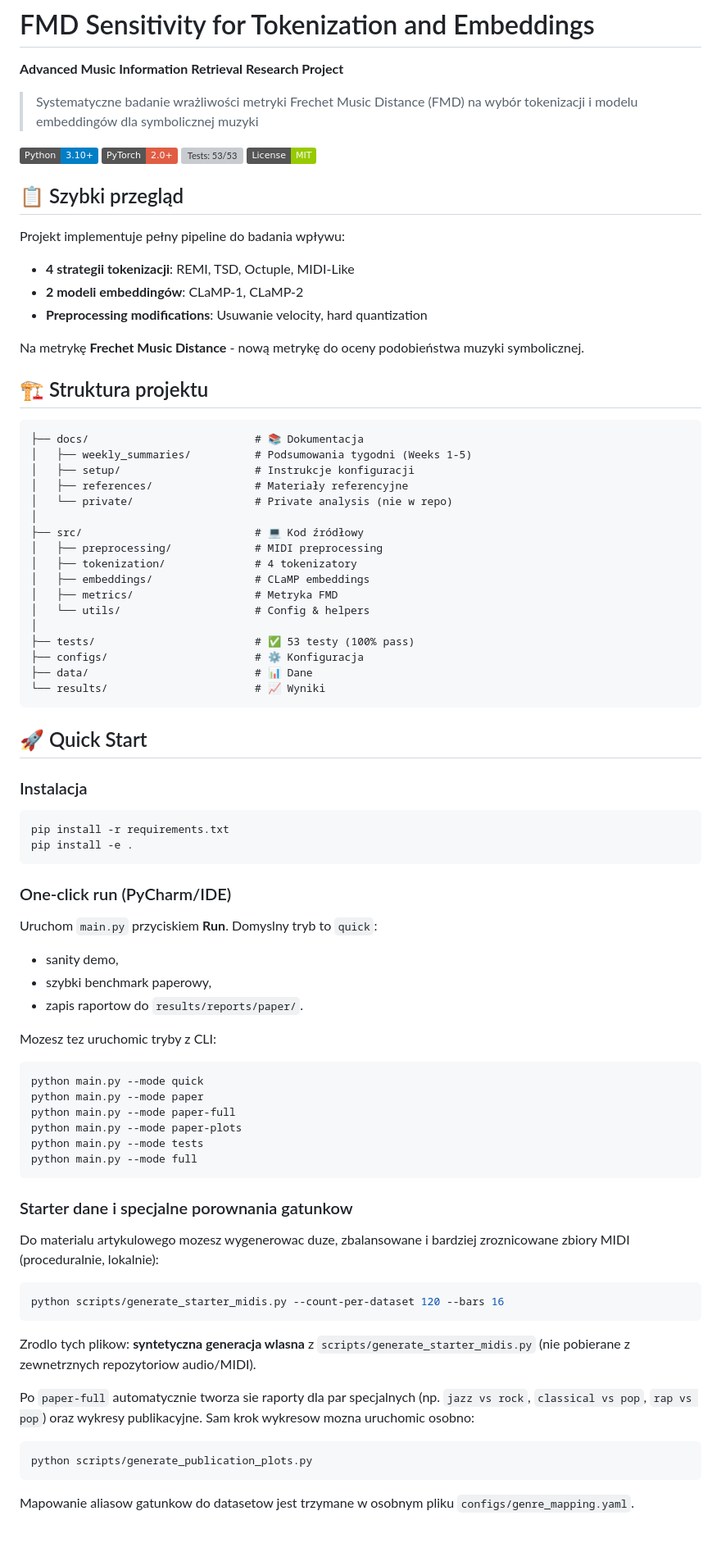
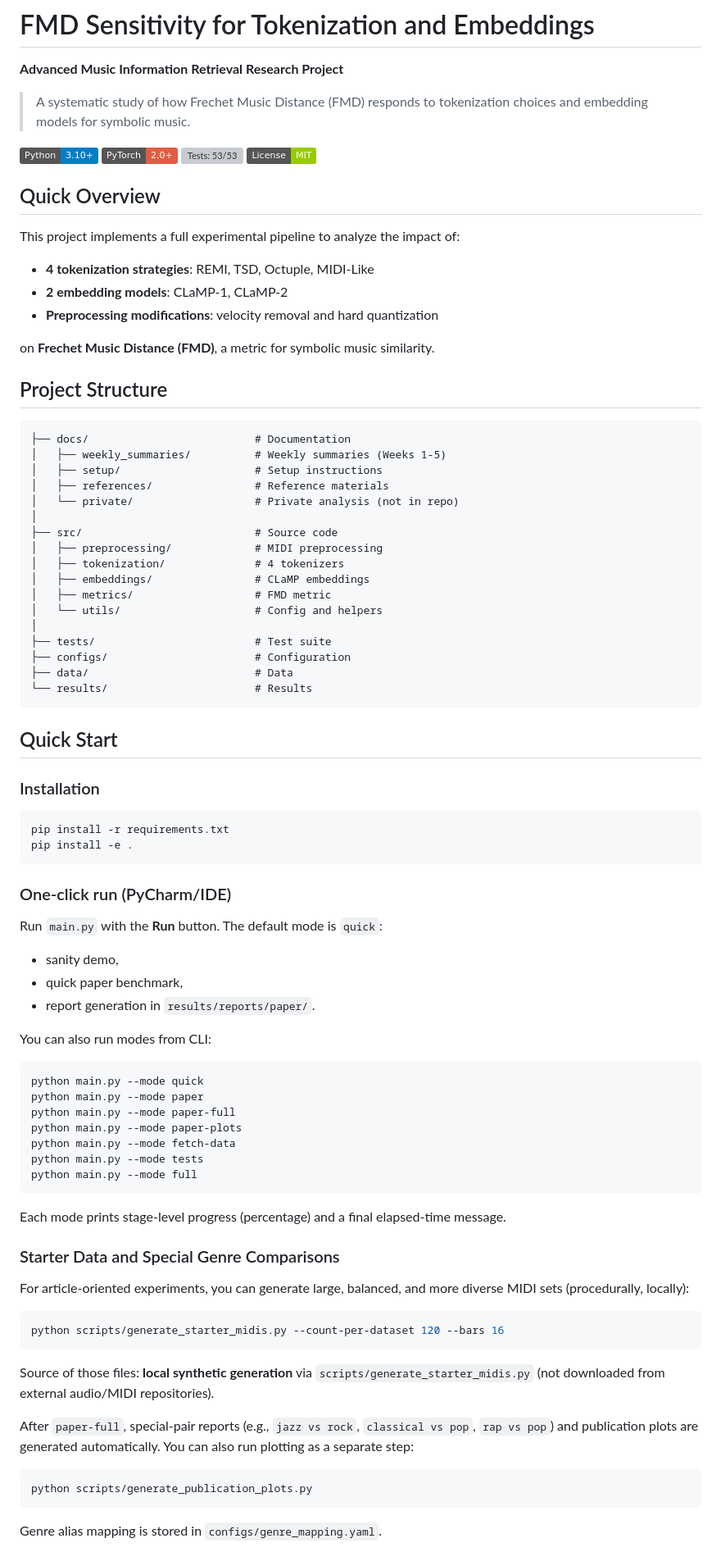
Before and after one commit to Michal2390/FMD-sensitivity-for-tokenization-and-embeddings, a Markdown page: README.md, the part around one of its changes. Shown at 82% size. GitHub-like rendering; badges without logos; grey boxes are pictures that could not be loaded.

Commit message:
Rewrite README in English

````diff
--- a/README.md
+++ b/README.md
@@ -2,82 +2,85 @@
 
 **Advanced Music Information Retrieval Research Project**
 
-> Systematyczne badanie wrażliwości metryki Frechet Music Distance (FMD) na wybór tokenizacji i modelu embeddingów dla symbolicznej muzyki
+> A systematic study of how Frechet Music Distance (FMD) responds to tokenization choices and embedding models for symbolic music.
 
 [![Python 3.10+](https://img.shields.io/badge/Python-3.10+-blue)](https://www.python.org/downloads/)
 [![PyTorch 2.0+](https://img.shields.io/badge/PyTorch-2.0+-red)](https://pytorch.org/)
 [![Tests: 53/53](https://img.shields.io/badge/Tests-53%2F53%20✓-success)](tests/)
 [![License: MIT](https://img.shields.io/badge/License-MIT-green.svg)]()
 
-## 📋 Szybki przegląd
+## Quick Overview
 
-Projekt implementuje pełny pipeline do badania wpływu:
-- **4 strategii tokenizacji**: REMI, TSD, Octuple, MIDI-Like
-- **2 modeli embeddingów**: CLaMP-1, CLaMP-2
-- **Preprocessing modifications**: Usuwanie velocity, hard quantization
+This project implements a full experimental pipeline to analyze the impact of:
+- **4 tokenization strategies**: REMI, TSD, Octuple, MIDI-Like
+- **2 embedding models**: CLaMP-1, CLaMP-2
+- **Preprocessing modifications**: velocity removal and hard quantization
 
-Na metrykę **Frechet Music Distance** - nową metrykę do oceny podobieństwa muzyki symbolicznej.
+on **Frechet Music Distance (FMD)**, a metric for symbolic music similarity.
 
-## 🏗️ Struktura projektu
+## Project Structure
 
 ```
-├── docs/                          # 📚 Dokumentacja
-│   ├── weekly_summaries/          # Podsumowania tygodni (Weeks 1-5)
-│   ├── setup/                     # Instrukcje konfiguracji
-│   ├── references/                # Materiały referencyjne
-│   └── private/                   # Private analysis (nie w repo)
+├── docs/                          # Documentation
+│   ├── weekly_summaries/          # Weekly summaries (Weeks 1-5)
+│   ├── setup/                     # Setup instructions
+│   ├── references/                # Reference materials
+│   └── private/                   # Private analysis (not in repo)
 │
-├── src/                           # 💻 Kod źródłowy
+├── src/                           # Source code
 │   ├── preprocessing/             # MIDI preprocessing
-│   ├── tokenization/              # 4 tokenizatory
+│   ├── tokenization/              # 4 tokenizers
 │   ├── embeddings/                # CLaMP embeddings
-│   ├── metrics/                   # Metryka FMD
-│   └── utils/                     # Config & helpers
+│   ├── metrics/                   # FMD metric
+│   └── utils/                     # Config and helpers
 │
-├── tests/                         # ✅ 53 testy (100% pass)
-├── configs/                       # ⚙️ Konfiguracja
-├── data/                          # 📊 Dane
-└── results/                       # 📈 Wyniki
+├── tests/                         # Test suite
+├── configs/                       # Configuration
+├── data/                          # Data
+└── results/                       # Results
 ```
 
-## 🚀 Quick Start
+## Quick Start
 
-### Instalacja
+### Installation
 ```bash
 pip install -r requirements.txt
 pip install -e .
 ```
 
 ### One-click run (PyCharm/IDE)
-Uruchom `main.py` przyciskiem **Run**. Domyslny tryb to `quick`:
+Run `main.py` with the **Run** button. The default mode is `quick`:
 - sanity demo,
-- szybki benchmark paperowy,
-- zapis raportow do `results/reports/paper/`.
+- quick paper benchmark,
+- report generation in `results/reports/paper/`.
 
-Mozesz tez uruchomic tryby z CLI:
+You can also run modes from CLI:
 ```bash
 python main.py --mode quick
 python main.py --mode paper
 python main.py --mode paper-full
 python main.py --mode paper-plots
+python main.py --mode fetch-data
 python main.py --mode tests
 python main.py --mode full
 ```
 
-### Starter dane i specjalne porownania gatunkow
-Do materialu artykulowego mozesz wygenerowac duze, zbalansowane i bardziej zroznicowane zbiory MIDI (proceduralnie, lokalnie):
+Each mode prints stage-level progress (percentage) and a final elapsed-time message.
+
+### Starter Data and Special Genre Comparisons
+For article-oriented experiments, you can generate large, balanced, and more diverse MIDI sets (procedurally, locally):
 
 ```bash
 python scripts/generate_starter_midis.py --count-per-dataset 120 --bars 16
 ```
 
-Zrodlo tych plikow: **syntetyczna generacja wlasna** z `scripts/generate_starter_midis.py` (nie pobierane z zewnetrznych repozytoriow audio/MIDI).
+Source of those files: **local synthetic generation** via `scripts/generate_starter_midis.py` (not downloaded from external audio/MIDI repositories).
 
-Po `paper-full` automatycznie tworza sie raporty dla par specjalnych (np. `jazz vs rock`, `classical vs pop`, `rap vs pop`) oraz wykresy publikacyjne. Sam krok wykresow mozna uruchomic osobno:
+After `paper-full`, special-pair reports (e.g., `jazz vs rock`, `classical vs pop`, `rap vs pop`) and publication plots are generated automatically. You can also run plotting as a separate step:
 
 ```bash
 python scripts/generate_publication_plots.py
 ```
 
-Mapowanie aliasow gatunkow do datasetow jest trzymane w osobnym pliku `configs/genre_mapping.yaml`.
+Genre alias mapping is stored in `configs/genre_mapping.yaml`.
 
````
Also changed, not shown: other parts of README.md (+21 -19 lines).
